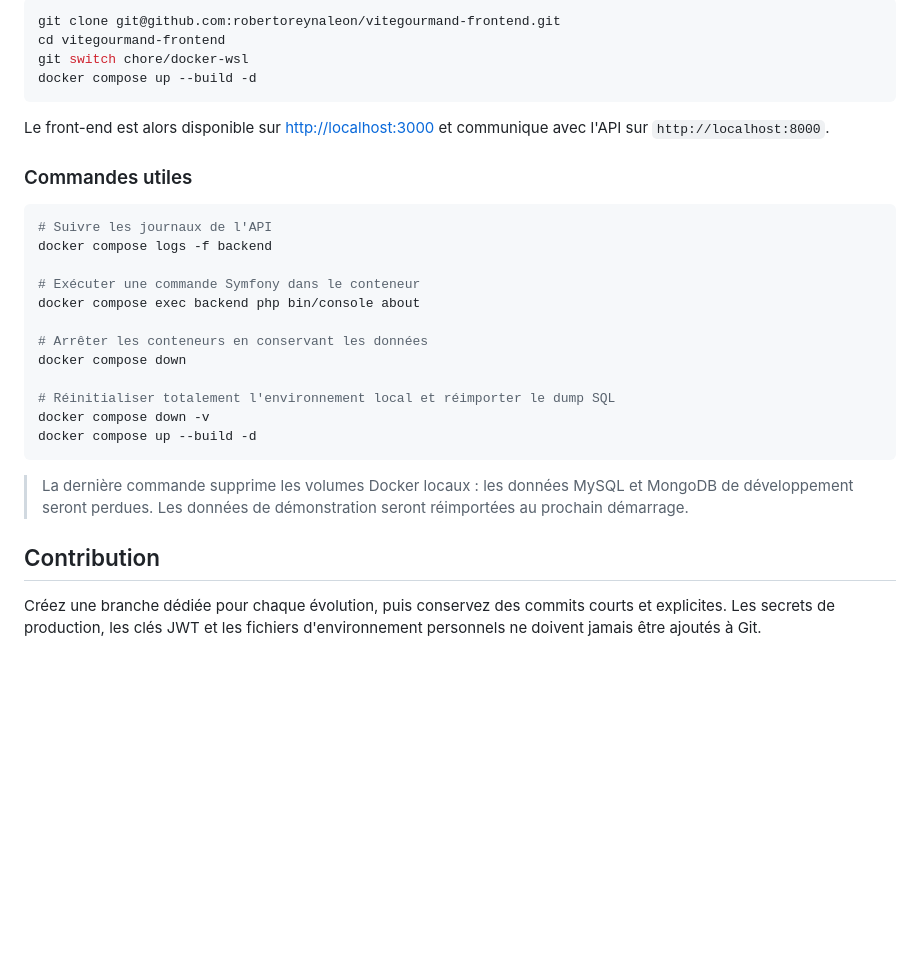
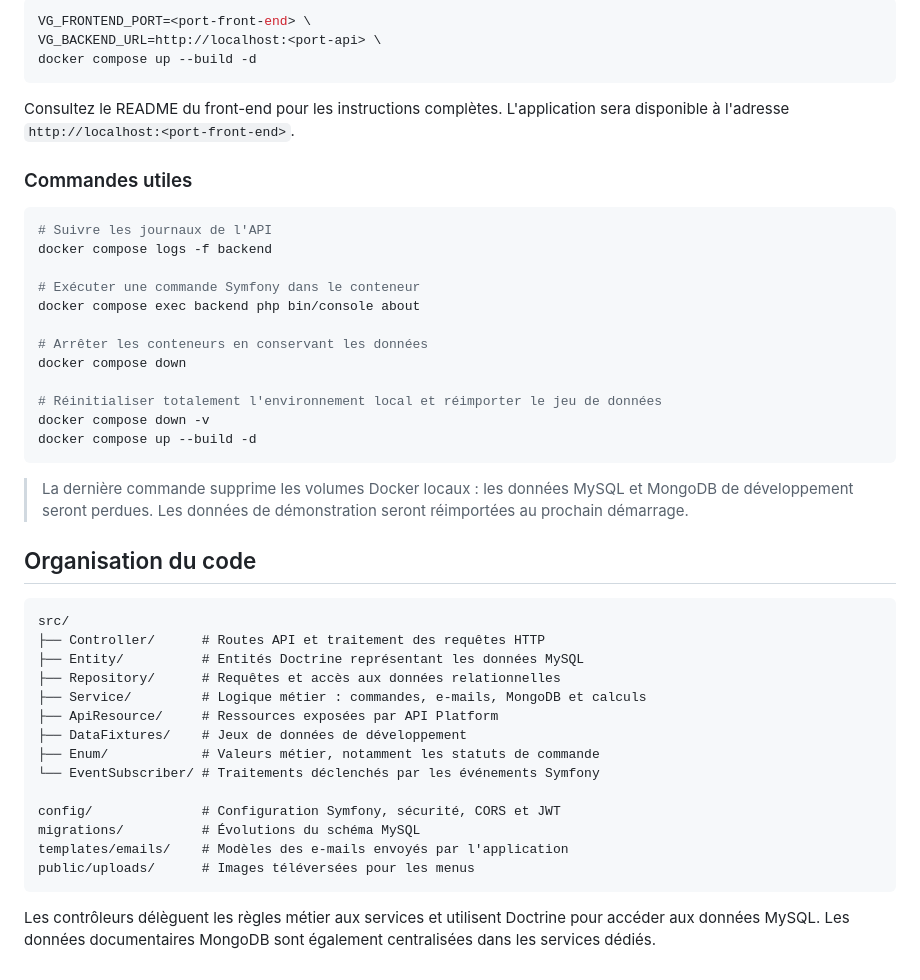
Before and after one commit to robertoreynaleon/vitegourmand-back-end, a Markdown page: README.md, the part around one of its changes. Rendered like a GitHub page; blank space fills up the shorter version.

````diff
--- a/README.md
+++ b/README.md
@@ -85,12 +80,11 @@ Pour utiliser l'application complète, clonez également le dépôt front-end et
 
 ```bash
-git clone git@github.com:robertoreynaleon/vitegourmand-frontend.git
-cd vitegourmand-frontend
-git switch chore/docker-wsl
+VG_FRONTEND_PORT=<port-front-end> \
+VG_BACKEND_URL=http://localhost:<port-api> \
 docker compose up --build -d
 ```
 
-Le front-end est alors disponible sur [http://localhost:3000](http://localhost:3000) et communique avec l'API sur `http://localhost:8000`.
+Consultez le README du front-end pour les instructions complètes. L'application sera disponible à l'adresse `http://localhost:<port-front-end>`.
 
 ### Commandes utiles
 
@@ -104,13 +98,30 @@ docker compose exec backend php bin/console about
 # Arrêter les conteneurs en conservant les données
 docker compose down
 
-# Réinitialiser totalement l'environnement local et réimporter le dump SQL
+# Réinitialiser totalement l'environnement local et réimporter le jeu de données
 docker compose down -v
 docker compose up --build -d
 ```
 
 > La dernière commande supprime les volumes Docker locaux : les données MySQL et MongoDB de développement seront perdues. Les données de démonstration seront réimportées au prochain démarrage.
 
-## Contribution
+## Organisation du code
 
-Créez une branche dédiée pour chaque évolution, puis conservez des commits courts et explicites. Les secrets de production, les clés JWT et les fichiers d'environnement personnels ne doivent jamais être ajoutés à Git.
+```text
+src/
+├── Controller/      # Routes API et traitement des requêtes HTTP
+├── Entity/          # Entités Doctrine représentant les données MySQL
+├── Repository/      # Requêtes et accès aux données relationnelles
+├── Service/         # Logique métier : commandes, e-mails, MongoDB et calculs
+├── ApiResource/     # Ressources exposées par API Platform
+├── DataFixtures/    # Jeux de données de développement
+├── Enum/            # Valeurs métier, notamment les statuts de commande
+└── EventSubscriber/ # Traitements déclenchés par les événements Symfony
+
+config/              # Configuration Symfony, sécurité, CORS et JWT
+migrations/          # Évolutions du schéma MySQL
+templates/emails/    # Modèles des e-mails envoyés par l'application
+public/uploads/      # Images téléversées pour les menus
+```
+
+Les contrôleurs délèguent les règles métier aux services et utilisent Doctrine pour accéder aux données MySQL. Les données documentaires MongoDB sont également centralisées dans les services dédiés.
````
Also changed, not shown: other parts of README.md (+33 -38 lines).
